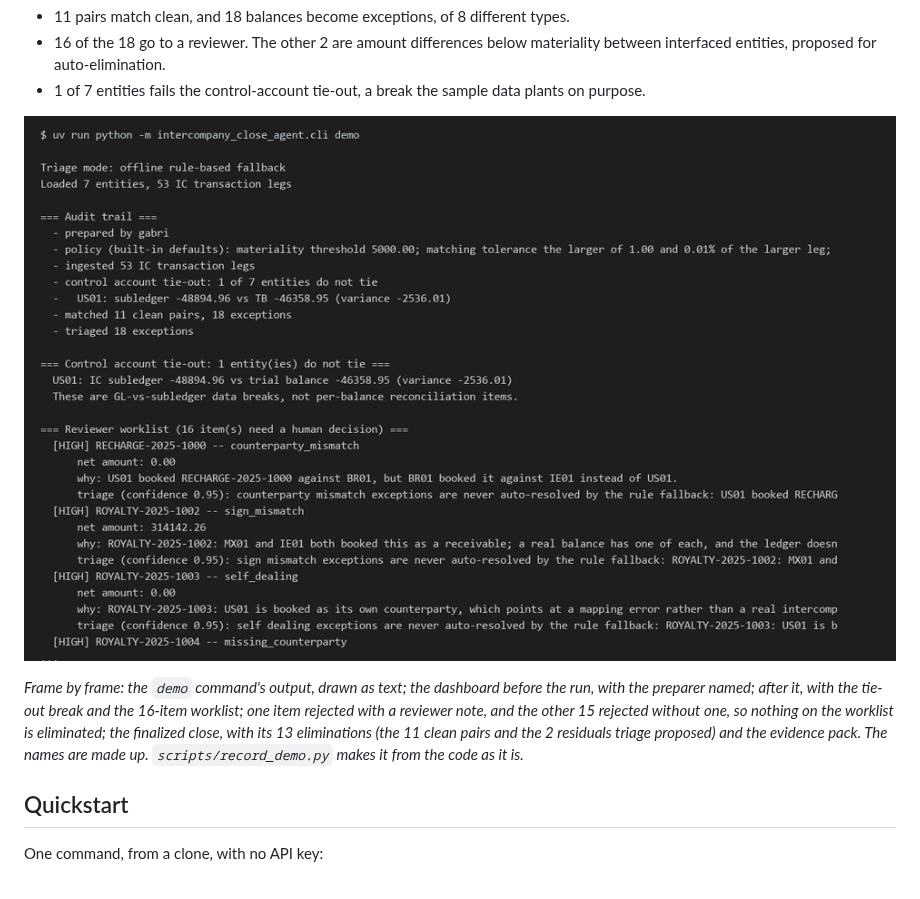
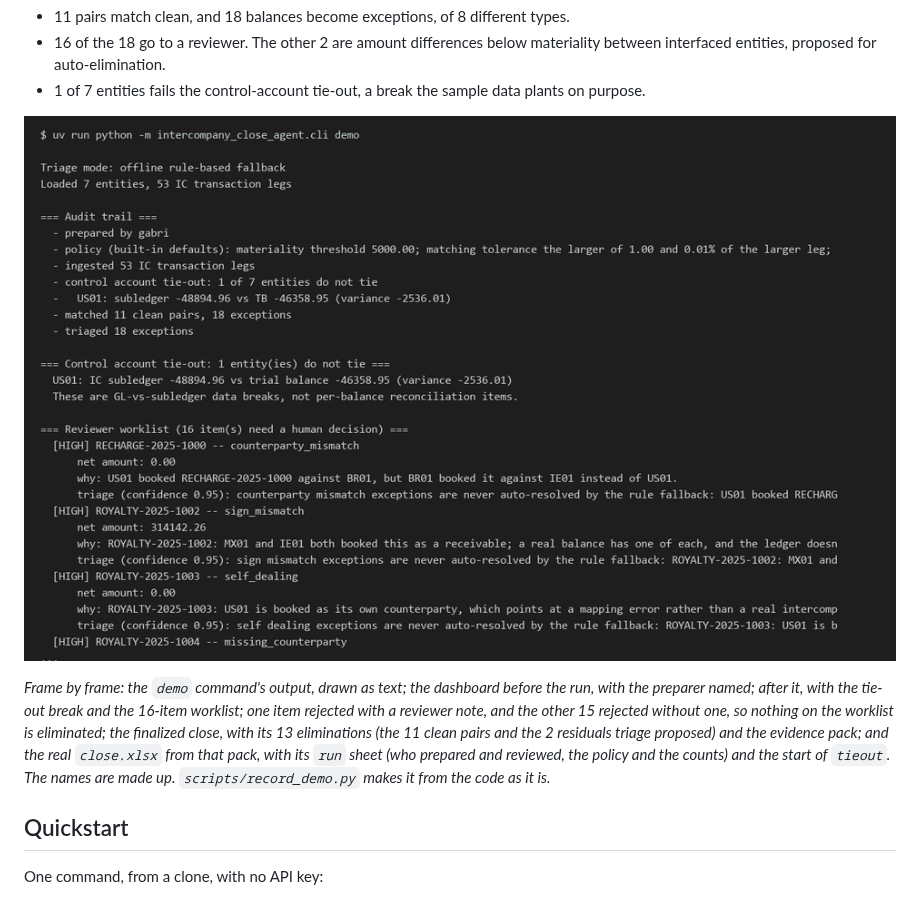
Before and after one commit to gabriel-fin-arch/intercompany-close-agent, a Markdown page: README.md, the part around the change. Drawn GitHub-style; pictures changed too: docs/img/demo.gif.

Commit message:
Show Excel evidence in README recording
Co-Authored-By: Claude Opus 5.5 <noreply@anthropic.com>

```diff
--- a/README.md
+++ b/README.md
@@ -36,13 +36,14 @@ the tests rerun the close offline and fail if these figures change):
   plants on purpose.
 <!-- sample-results:end -->
 
-![Recording of the sample close: the demo command's output, then the reviewer dashboard running the close, every worklist item rejected and one with a note, and the finalized close with its eliminations and evidence pack](docs/img/demo.gif)
+![Recording of the sample close: the demo output, the reviewer dashboard, the finalized close and its evidence pack, and the run and tie-out sheets from close.xlsx](docs/img/demo.gif)
 
 *Frame by frame: the `demo` command's output, drawn as text; the dashboard before the run, with the preparer
 named; after it, with the tie-out break and the 16-item worklist; one item rejected with a reviewer note, and
 the other 15 rejected without one, so nothing on the worklist is eliminated; the finalized close, with its 13
-eliminations (the 11 clean pairs and the 2 residuals triage proposed) and the evidence pack. The names are made
-up. `scripts/record_demo.py` makes it from the code as it is.*
+eliminations (the 11 clean pairs and the 2 residuals triage proposed) and the evidence pack; and the real
+`close.xlsx` from that pack, with its `run` sheet (who prepared and reviewed, the policy and the counts) and
+the start of `tieout`. The names are made up. `scripts/record_demo.py` makes it from the code as it is.*
 
 ## Quickstart
 
```
Also changed, not shown: CHANGELOG.md (+9 -0 lines), 1 other file.
